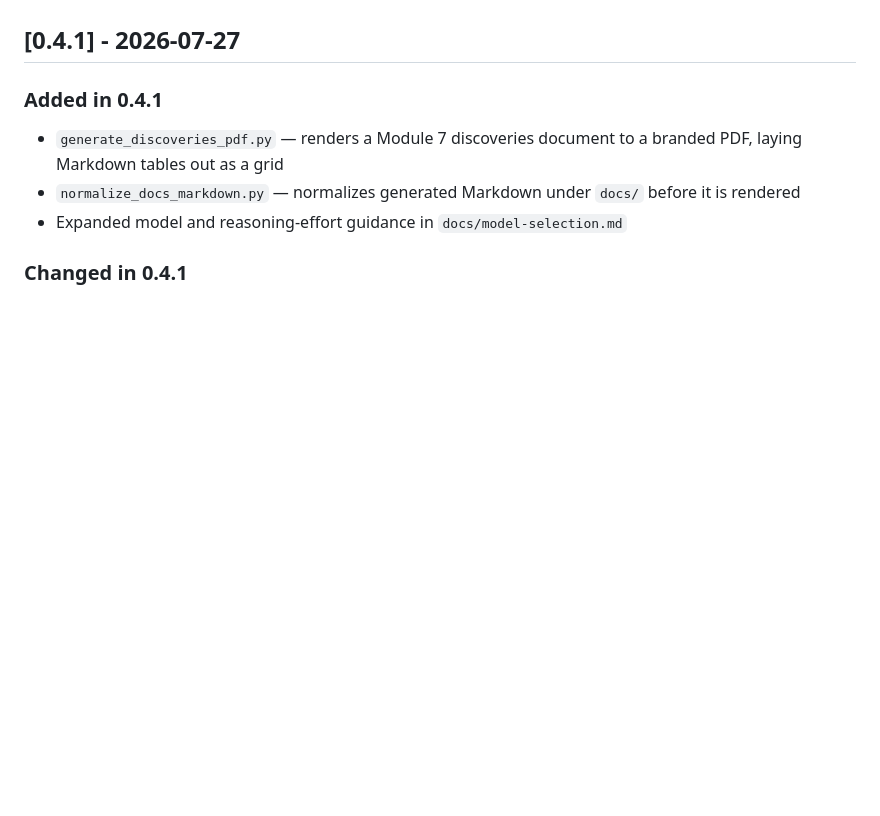
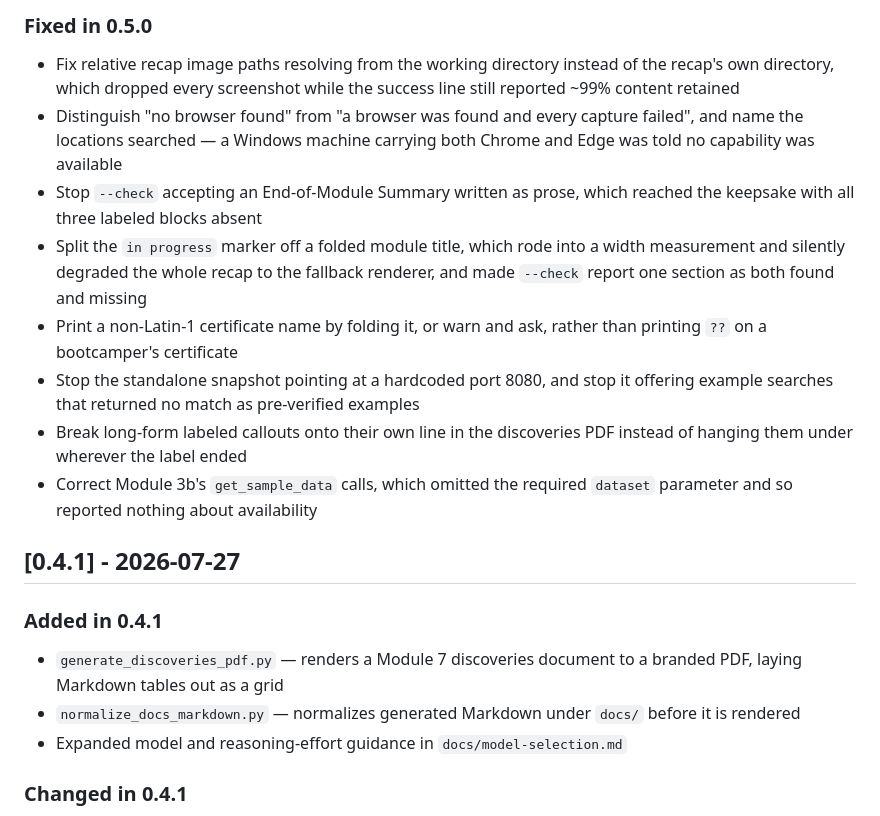
Before and after one commit to Senzing/senzing-bootcamp-claude-plugin, a Markdown page: CHANGELOG.md, the part around one of its changes. GitHub-like rendering; blank space fills up the shorter version.

```diff
--- a/CHANGELOG.md
+++ b/CHANGELOG.md
@@ -8,3 +84,24 @@ and this project adheres to [Semantic Versioning](https://semver.org/spec/v2.0.0
+### Fixed in 0.5.0
+
+- Fix relative recap image paths resolving from the working directory instead of
+  the recap's own directory, which dropped every screenshot while the success
+  line still reported ~99% content retained
+- Distinguish "no browser found" from "a browser was found and every capture
+  failed", and name the locations searched — a Windows machine carrying both
+  Chrome and Edge was told no capability was available
+- Stop `--check` accepting an End-of-Module Summary written as prose, which
+  reached the keepsake with all three labeled blocks absent
+- Split the `in progress` marker off a folded module title, which rode into a
+  width measurement and silently degraded the whole recap to the fallback
+  renderer, and made `--check` report one section as both found and missing
+- Print a non-Latin-1 certificate name by folding it, or warn and ask, rather
+  than printing `??` on a bootcamper's certificate
+- Stop the standalone snapshot pointing at a hardcoded port 8080, and stop it
+  offering example searches that returned no match as pre-verified examples
+- Break long-form labeled callouts onto their own line in the discoveries PDF
+  instead of hanging them under wherever the label ended
+- Correct Module 3b's `get_sample_data` calls, which omitted the required
+  `dataset` parameter and so reported nothing about availability
 
 ## [0.4.1] - 2026-07-27
 
```
Also changed, not shown: other parts of CHANGELOG.md (+76 -0 lines).
